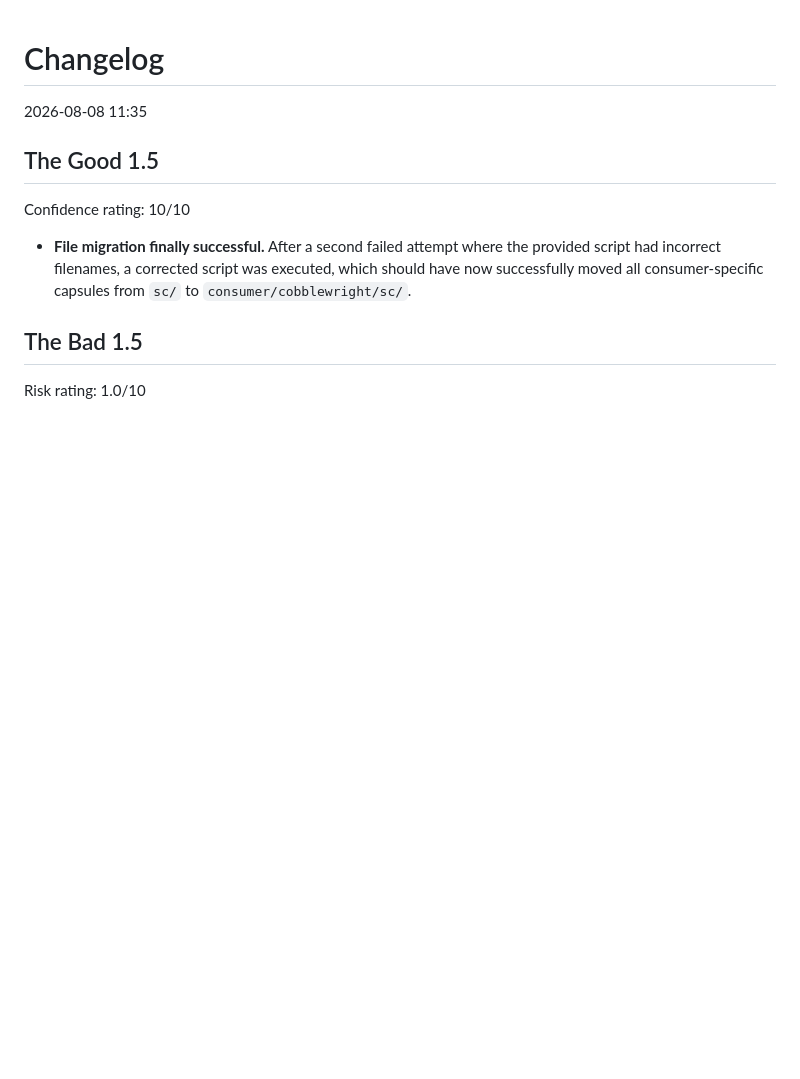
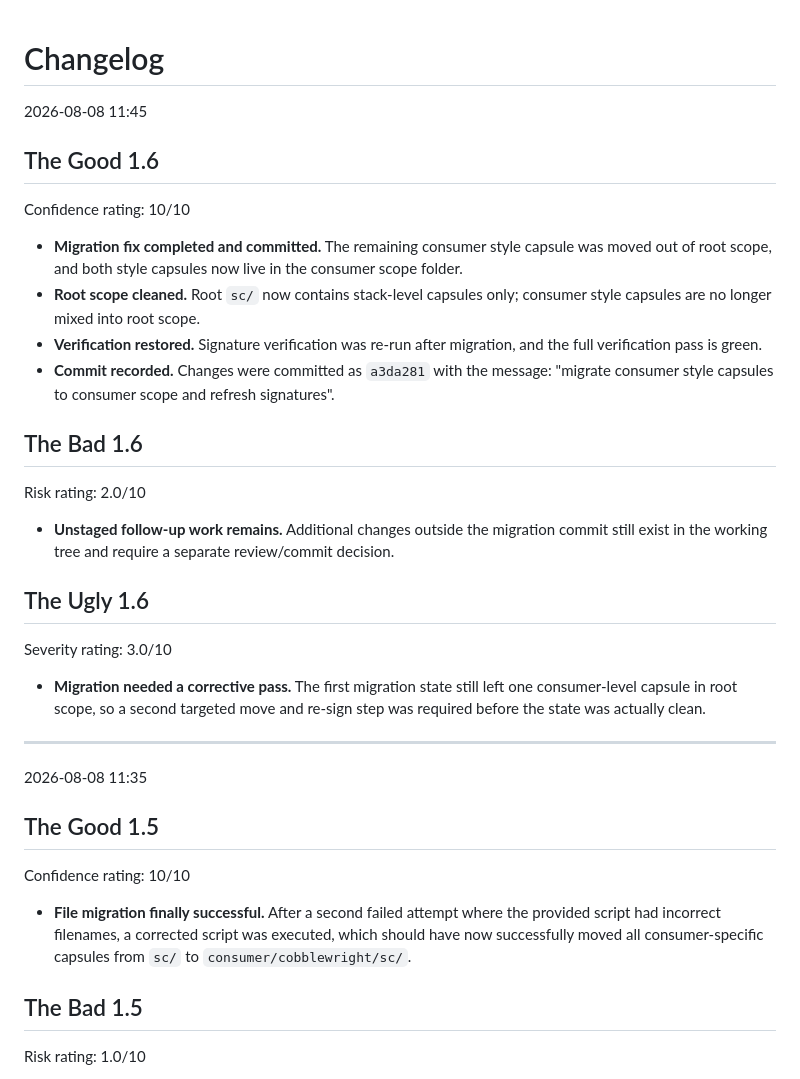
Before and after one commit to JamesTheGiblet/the-full-stack, a Markdown page: CHANGELOG.md, the part around the change. GitHub-like rendering; blank space fills up the shorter version.

Commit message:
feat: Update changelog with migration fixes and verification results

```diff
--- a/CHANGELOG.md
+++ b/CHANGELOG.md
@@ -1,4 +1,26 @@
 # Changelog
+
+2026-08-08 11:45
+
+## The Good 1.6
+Confidence rating: 10/10
+
+- **Migration fix completed and committed.** The remaining consumer style capsule was moved out of root scope, and both style capsules now live in the consumer scope folder.
+- **Root scope cleaned.** Root `sc/` now contains stack-level capsules only; consumer style capsules are no longer mixed into root scope.
+- **Verification restored.** Signature verification was re-run after migration, and the full verification pass is green.
+- **Commit recorded.** Changes were committed as `a3da281` with the message: "migrate consumer style capsules to consumer scope and refresh signatures".
+
+## The Bad 1.6
+Risk rating: 2.0/10
+
+- **Unstaged follow-up work remains.** Additional changes outside the migration commit still exist in the working tree and require a separate review/commit decision.
+
+## The Ugly 1.6
+Severity rating: 3.0/10
+
+- **Migration needed a corrective pass.** The first migration state still left one consumer-level capsule in root scope, so a second targeted move and re-sign step was required before the state was actually clean.
+
+---
 
 2026-08-08 11:35
 
```
